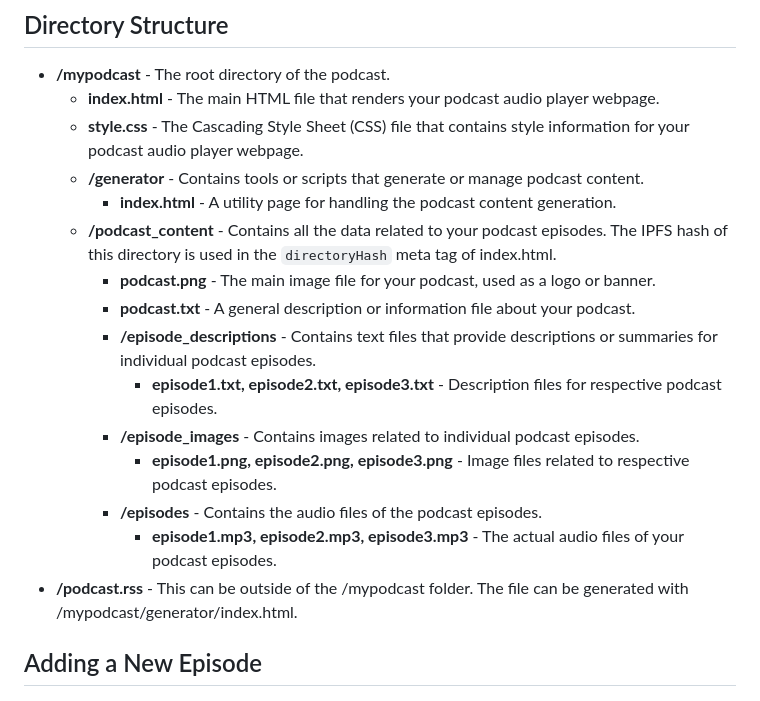
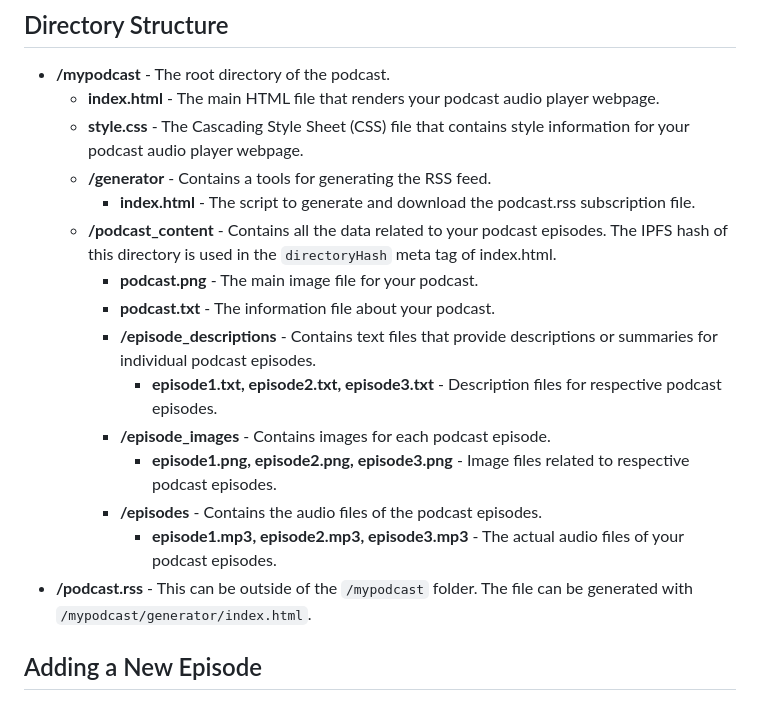
Before and after one commit to zadok7/ipfs-ens-podcast, a Markdown page: README.md, the part around the change. GitHub-like rendering.

```diff
--- a/README.md
+++ b/README.md
@@ -25,18 +25,18 @@ For other experiments and blog posts about ENS and the blockchain see: [showmeho
 - **/mypodcast** - The root directory of the podcast.
   - **index.html** - The main HTML file that renders your podcast audio player webpage.
   - **style.css** - The Cascading Style Sheet (CSS) file that contains style information for your podcast audio player webpage.
-  - **/generator** - Contains tools or scripts that generate or manage podcast content.
-    - **index.html** - A utility page for handling the podcast content generation.
+  - **/generator** - Contains a tools for generating the RSS feed.
+    - **index.html** - The script to generate and download the podcast.rss subscription file.
   - **/podcast_content** - Contains all the data related to your podcast episodes. The IPFS hash of this directory is used in the `directoryHash` meta tag of index.html.
-    - **podcast.png** - The main image file for your podcast, used as a logo or banner.
-    - **podcast.txt** - A general description or information file about your podcast.
+    - **podcast.png** - The main image file for your podcast.
+    - **podcast.txt** - The information file about your podcast.
     - **/episode_descriptions** - Contains text files that provide descriptions or summaries for individual podcast episodes.
       - **episode1.txt, episode2.txt, episode3.txt** - Description files for respective podcast episodes.
-    - **/episode_images** - Contains images related to individual podcast episodes.
+    - **/episode_images** - Contains images for each podcast episode.
       - **episode1.png, episode2.png, episode3.png** - Image files related to respective podcast episodes.
     - **/episodes** - Contains the audio files of the podcast episodes.
       - **episode1.mp3, episode2.mp3, episode3.mp3** - The actual audio files of your podcast episodes.
-- **/podcast.rss** - This can be outside of the /mypodcast folder. The file can be generated with /mypodcast/generator/index.html.
+- **/podcast.rss** - This can be outside of the `/mypodcast` folder. The file can be generated with `/mypodcast/generator/index.html`.
 
 ## Adding a New Episode
 
```
